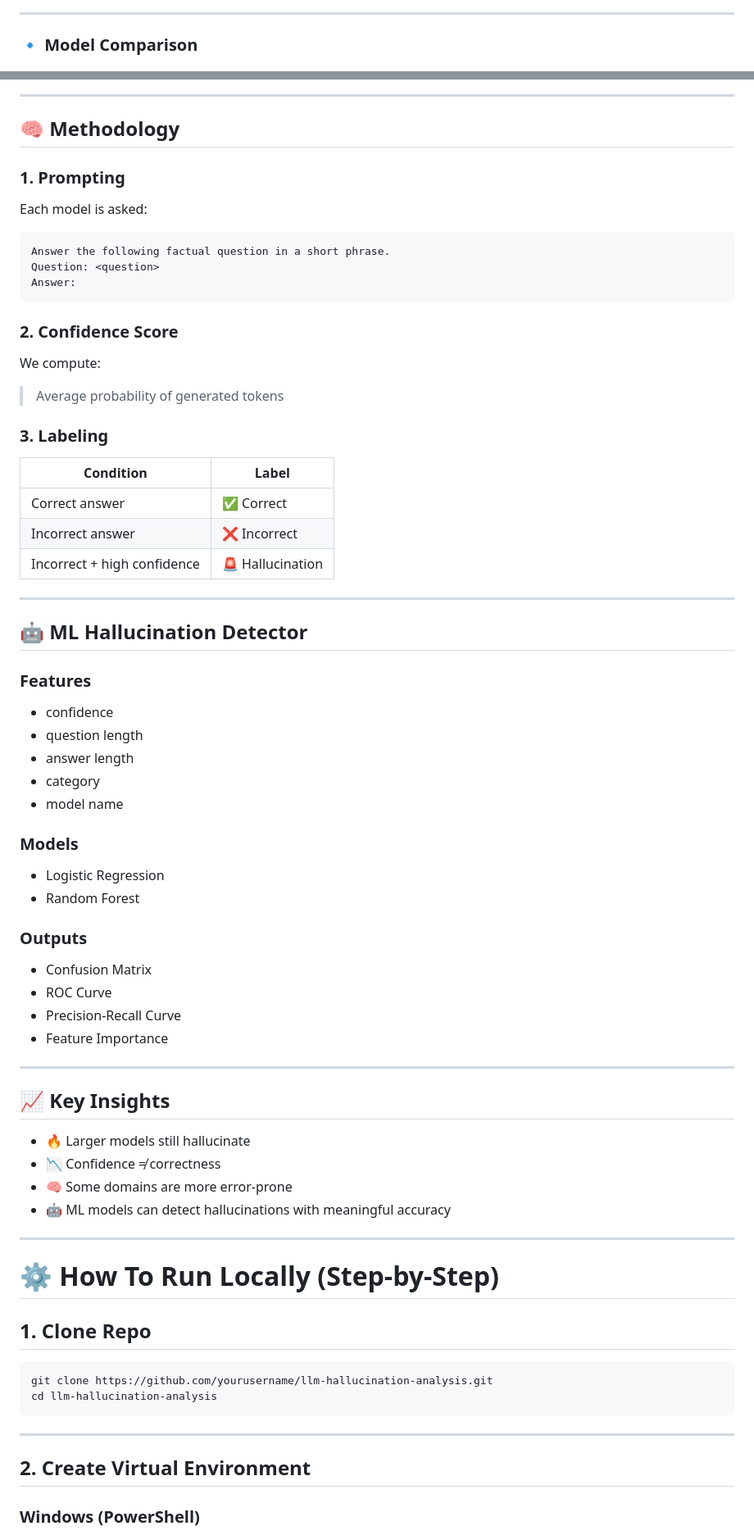
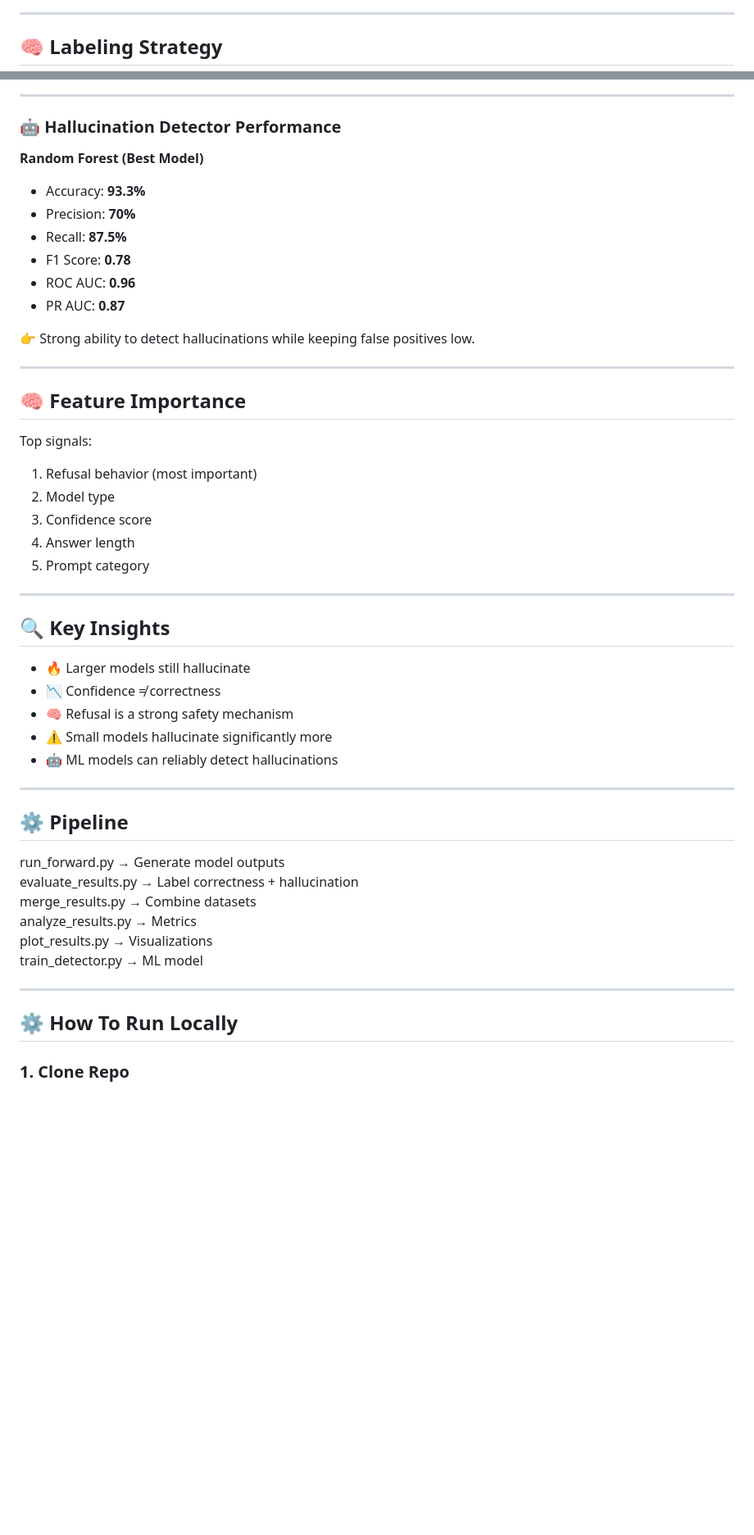
Before and after one commit to twok-teks/llm-hallucination-analysis, a Markdown page: README.md, 2 parts joined by grey strips. Shown at 82% size. Rendered like a GitHub page; blank space fills up the shorter version.

````diff
--- a/README.md
+++ b/README.md
@@ -97,5 +73,5 @@ llm-hallucination-analysis/
 
 ---
 
-### 🔹 Model Comparison
+## 🧠 Labeling Strategy
 
@@ -120,79 +96,55 @@ llm-hallucination-analysis/
 
 ---
 
-## 🧠 Methodology
+### 🤖 Hallucination Detector Performance
 
-### 1. Prompting
+**Random Forest (Best Model)**
 
-Each model is asked:
+- Accuracy: **93.3%**
+- Precision: **70%**
+- Recall: **87.5%**
+- F1 Score: **0.78**
+- ROC AUC: **0.96**
+- PR AUC: **0.87**
 
-```text
-Answer the following factual question in a short phrase.
-Question: <question>
-Answer:
-```
-
-### 2. Confidence Score
-
-We compute:
-
-> Average probability of generated tokens
-
-### 3. Labeling
-
-| Condition                   | Label            |
-| --------------------------- | ---------------- |
-| Correct answer              | ✅ Correct        |
-| Incorrect answer            | ❌ Incorrect      |
-| Incorrect + high confidence | 🚨 Hallucination |
+👉 Strong ability to detect hallucinations while keeping false positives low.
 
 ---
 
-## 🤖 ML Hallucination Detector
+## 🧠 Feature Importance
 
-### Features
+Top signals:
 
-* confidence
-* question length
-* answer length
-* category
-* model name
-
-### Models
-
-* Logistic Regression
-* Random Forest
-
-### Outputs
-
-* Confusion Matrix
-* ROC Curve
-* Precision-Recall Curve
-* Feature Importance
+1. Refusal behavior (most important)
+2. Model type
+3. Confidence score
+4. Answer length
+5. Prompt category
 
 ---
 
-## 📈 Key Insights
+## 🔍 Key Insights
 
-* 🔥 Larger models still hallucinate
-* 📉 Confidence ≠ correctness
-* 🧠 Some domains are more error-prone
-* 🤖 ML models can detect hallucinations with meaningful accuracy
+- 🔥 Larger models still hallucinate
+- 📉 Confidence ≠ correctness
+- 🧠 Refusal is a strong safety mechanism
+- ⚠️ Small models hallucinate significantly more
+- 🤖 ML models can reliably detect hallucinations
 
 ---
 
-# ⚙️ How To Run Locally (Step-by-Step)
+## ⚙️ Pipeline
 
-## 1. Clone Repo
-
-```bash
-git clone https://github.com/yourusername/llm-hallucination-analysis.git
-cd llm-hallucination-analysis
-```
+run_forward.py        → Generate model outputs
+evaluate_results.py   → Label correctness + hallucination
+merge_results.py      → Combine datasets
+analyze_results.py    → Metrics
+plot_results.py       → Visualizations
+train_detector.py     → ML model
 
 ---
 
-## 2. Create Virtual Environment
+## ⚙️ How To Run Locally
 
-### Windows (PowerShell)
+### 1. Clone Repo
 
````
Also changed, not shown: other parts of README.md (+64 -139 lines).
